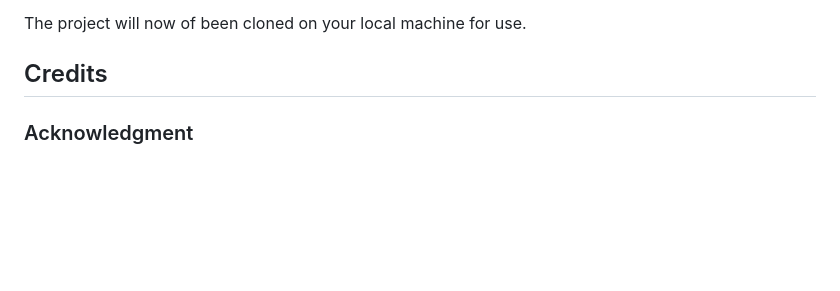
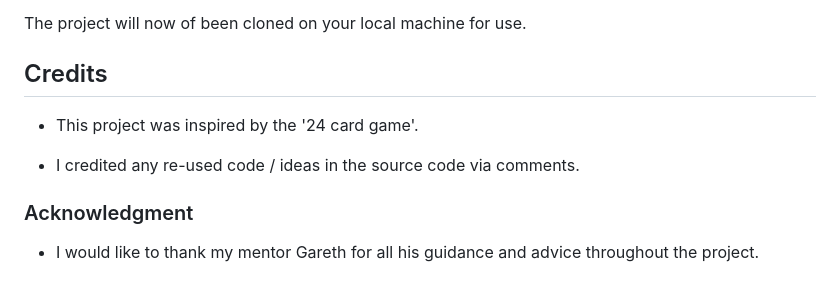
Before and after one commit to AlexThoma5/Milestone_project_2, a Markdown page: README.md, the part around the change. Rendered like a GitHub page; blank space fills up the shorter version.

Commit message:
docs: add credit section

```diff
--- a/README.md
+++ b/README.md
@@ -372,4 +372,10 @@ The project will now of been cloned on your local machine for use.
 
 ## Credits
 
+- This project was inspired by the '24 card game'.
+
+- I credited any re-used code / ideas in the source code via comments.
+
 ### Acknowledgment
+
+  - I would like to thank my mentor Gareth for all his guidance and advice throughout the project.
```
